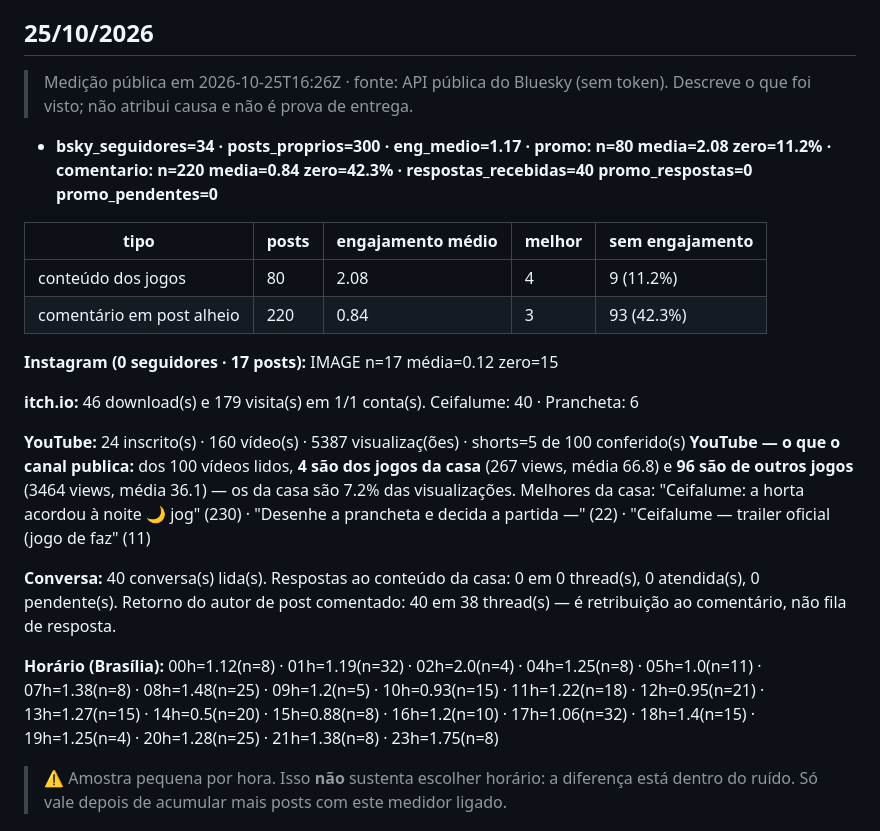
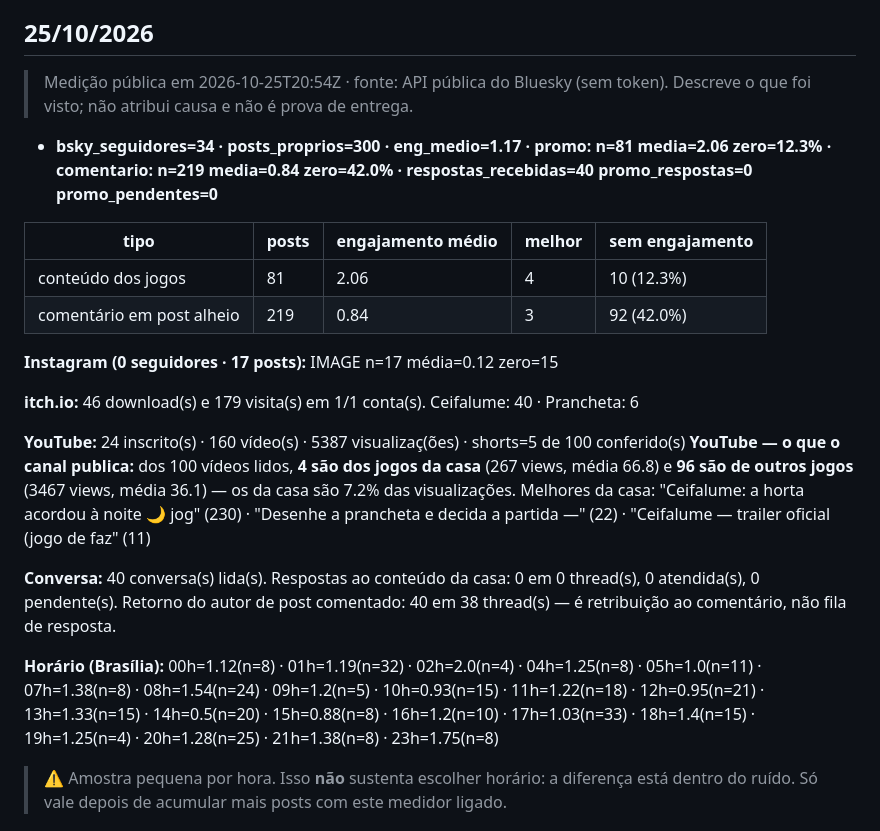
Before and after one commit to reboclbrank-max/site, a Markdown page: posts/desempenho.md, the part around the change. Rendered like a GitHub page.

Commit message:
📊 desempenho 25/10 20:54

```diff
--- a/posts/desempenho.md
+++ b/posts/desempenho.md
@@ -4,26 +4,26 @@
 
 ## 25/10/2026
 
-> Medição pública em 2026-10-25T16:26Z · fonte: API pública do Bluesky (sem token). Descreve o que foi visto; não atribui causa e não é prova de entrega.
+> Medição pública em 2026-10-25T20:54Z · fonte: API pública do Bluesky (sem token). Descreve o que foi visto; não atribui causa e não é prova de entrega.
 
-- **bsky_seguidores=34 · posts_proprios=300 · eng_medio=1.17 · promo: n=80 media=2.08 zero=11.2% · comentario: n=220 media=0.84 zero=42.3% · respostas_recebidas=40 promo_respostas=0 promo_pendentes=0**
+- **bsky_seguidores=34 · posts_proprios=300 · eng_medio=1.17 · promo: n=81 media=2.06 zero=12.3% · comentario: n=219 media=0.84 zero=42.0% · respostas_recebidas=40 promo_respostas=0 promo_pendentes=0**
 
 | tipo | posts | engajamento médio | melhor | sem engajamento |
 |---|---|---|---|---|
-| conteúdo dos jogos | 80 | 2.08 | 4 | 9 (11.2%) |
-| comentário em post alheio | 220 | 0.84 | 3 | 93 (42.3%) |
+| conteúdo dos jogos | 81 | 2.06 | 4 | 10 (12.3%) |
+| comentário em post alheio | 219 | 0.84 | 3 | 92 (42.0%) |
 
 **Instagram (0 seguidores · 17 posts):** IMAGE n=17 média=0.12 zero=15
 
 **itch.io:** 46 download(s) e 179 visita(s) em 1/1 conta(s). Ceifalume: 40 · Prancheta: 6
 
 **YouTube:** 24 inscrito(s) · 160 vídeo(s) · 5387 visualizaç(ões) · shorts=5 de 100 conferido(s)
-**YouTube — o que o canal publica:** dos 100 vídeos lidos, **4 são dos jogos da casa** (267 views, média 66.8) e **96 são de outros jogos** (3464 views, média 36.1) — os da casa são 7.2% das visualizações.
+**YouTube — o que o canal publica:** dos 100 vídeos lidos, **4 são dos jogos da casa** (267 views, média 66.8) e **96 são de outros jogos** (3467 views, média 36.1) — os da casa são 7.2% das visualizações.
 Melhores da casa: "Ceifalume: a horta acordou à noite 🌙 jog" (230) · "Desenhe a prancheta e decida a partida —" (22) · "Ceifalume — trailer oficial (jogo de faz" (11)
 
 **Conversa:** 40 conversa(s) lida(s). Respostas ao conteúdo da casa: 0 em 0 thread(s), 0 atendida(s), 0 pendente(s). Retorno do autor de post comentado: 40 em 38 thread(s) — é retribuição ao comentário, não fila de resposta.
 
-**Horário (Brasília):** 00h=1.12(n=8) · 01h=1.19(n=32) · 02h=2.0(n=4) · 04h=1.25(n=8) · 05h=1.0(n=11) · 07h=1.38(n=8) · 08h=1.48(n=25) · 09h=1.2(n=5) · 10h=0.93(n=15) · 11h=1.22(n=18) · 12h=0.95(n=21) · 13h=1.27(n=15) · 14h=0.5(n=20) · 15h=0.88(n=8) · 16h=1.2(n=10) · 17h=1.06(n=32) · 18h=1.4(n=15) · 19h=1.25(n=4) · 20h=1.28(n=25) · 21h=1.38(n=8) · 23h=1.75(n=8)
+**Horário (Brasília):** 00h=1.12(n=8) · 01h=1.19(n=32) · 02h=2.0(n=4) · 04h=1.25(n=8) · 05h=1.0(n=11) · 07h=1.38(n=8) · 08h=1.54(n=24) · 09h=1.2(n=5) · 10h=0.93(n=15) · 11h=1.22(n=18) · 12h=0.95(n=21) · 13h=1.33(n=15) · 14h=0.5(n=20) · 15h=0.88(n=8) · 16h=1.2(n=10) · 17h=1.03(n=33) · 18h=1.4(n=15) · 19h=1.25(n=4) · 20h=1.28(n=25) · 21h=1.38(n=8) · 23h=1.75(n=8)
 
 > ⚠ Amostra pequena por hora. Isso **não** sustenta escolher horário: a diferença está dentro do ruído. Só vale depois de acumular mais posts com este medidor ligado.
 
```
